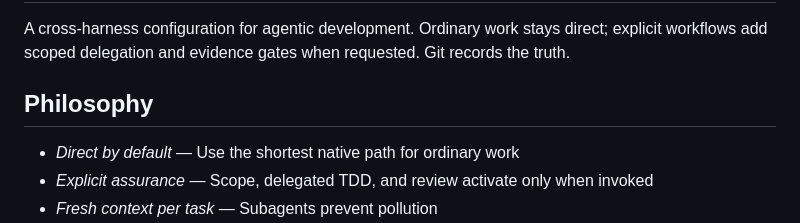
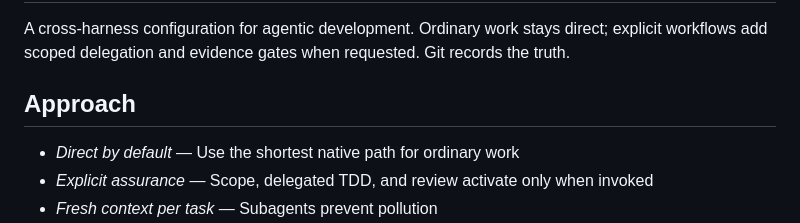
Before and after one commit to srnnkls/tropos, a Markdown page: README.md, the part around the change. Drawn GitHub-style.

Commit message:
docs: rename Philosophy to Approach

```diff
--- a/README.md
+++ b/README.md
@@ -12,7 +12,7 @@
 
 A cross-harness configuration for agentic development. Ordinary work stays direct; explicit workflows add scoped delegation and evidence gates when requested. Git records the truth.
 
-## Philosophy
+## Approach
 
 - *Direct by default* — Use the shortest native path for ordinary work
 - *Explicit assurance* — Scope, delegated TDD, and review activate only when invoked
```
